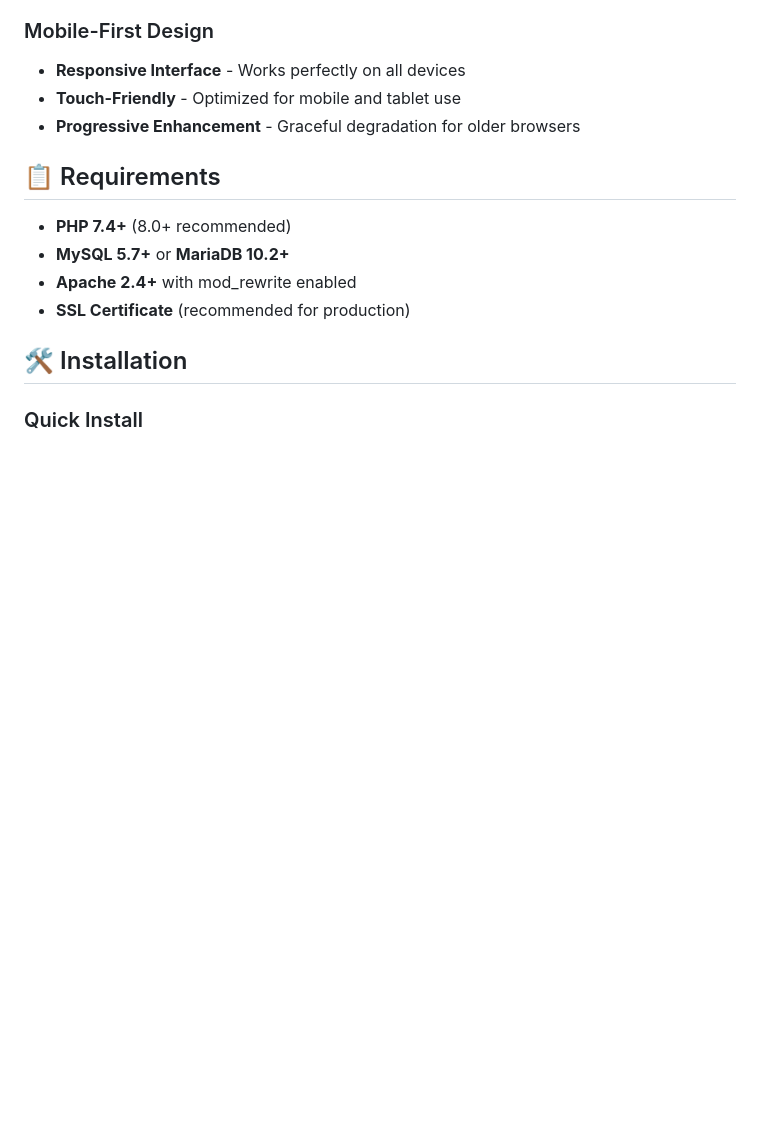
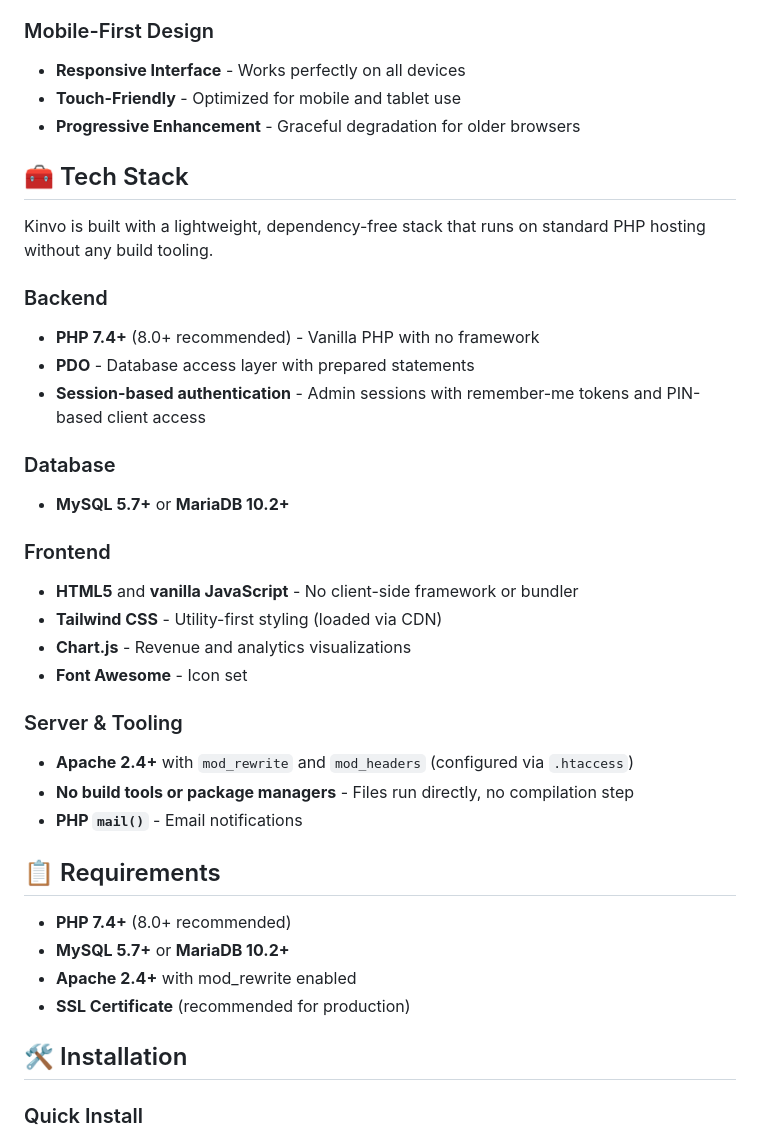
Before and after one commit to tonyshawjr/Kinvo, a Markdown page: README.md, the part around the change. GitHub-like rendering; blank space fills up the shorter version.

Commit message:
docs: add Tech Stack section to README
List the main technologies used: vanilla PHP 7.4+ with PDO, MySQL/MariaDB,
HTML5/vanilla JS, Tailwind CSS, Chart.js, and Font Awesome (all via CDN),
served on Apache with no build tools or package managers.

Assumptions: verified the stack from the source rather than the ticket, which
gave no details. Frontend libraries confirmed from CDN references in the PHP
templates (Tailwind, Chart.js, Font Awesome); backend from includes/db.php
(PDO) and config/functions; Apache from .htaccess. Email is PHP mail().

Co-Authored-By: Claude Opus 4.8 (1M context) <noreply@anthropic.com>

```diff
--- a/README.md
+++ b/README.md
@@ -33,6 +33,29 @@
 - **Responsive Interface** - Works perfectly on all devices
 - **Touch-Friendly** - Optimized for mobile and tablet use
 - **Progressive Enhancement** - Graceful degradation for older browsers
+
+## 🧰 Tech Stack
+
+Kinvo is built with a lightweight, dependency-free stack that runs on standard PHP hosting without any build tooling.
+
+### Backend
+- **PHP 7.4+** (8.0+ recommended) - Vanilla PHP with no framework
+- **PDO** - Database access layer with prepared statements
+- **Session-based authentication** - Admin sessions with remember-me tokens and PIN-based client access
+
+### Database
+- **MySQL 5.7+** or **MariaDB 10.2+**
+
+### Frontend
+- **HTML5** and **vanilla JavaScript** - No client-side framework or bundler
+- **Tailwind CSS** - Utility-first styling (loaded via CDN)
+- **Chart.js** - Revenue and analytics visualizations
+- **Font Awesome** - Icon set
+
+### Server & Tooling
+- **Apache 2.4+** with `mod_rewrite` and `mod_headers` (configured via `.htaccess`)
+- **No build tools or package managers** - Files run directly, no compilation step
+- **PHP `mail()`** - Email notifications
 
 ## 📋 Requirements
 
```
